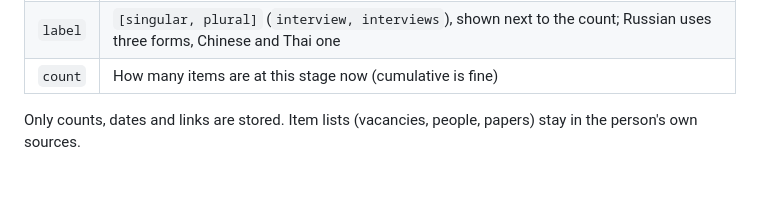
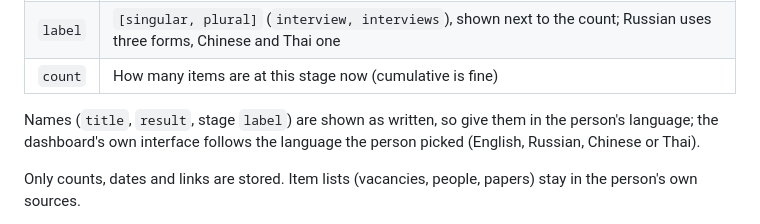
Before and after one commit to oponfil/goalagents, a Markdown page: docs/MCP.md, the part around the change. Rendered like a GitHub page; blank space fills up the shorter version.

```diff
--- a/docs/MCP.md
+++ b/docs/MCP.md
@@ -44,6 +44,8 @@ The agent adds the server or tells you how; you sign in on goalagents.run and al
 | `key` | Stable key inside the funnel (`applied`) |
 | `label` | `[singular, plural]` (`interview, interviews`), shown next to the count; Russian uses three forms, Chinese and Thai one |
 | `count` | How many items are at this stage now (cumulative is fine) |
+
+Names (`title`, `result`, stage `label`) are shown as written, so give them in the person's language; the dashboard's own interface follows the language the person picked (English, Russian, Chinese or Thai).
 
 Only counts, dates and links are stored. Item lists (vacancies, people, papers) stay in the person's own sources.
 
```
Also changed, not shown: README.md (+9 -1 lines).
